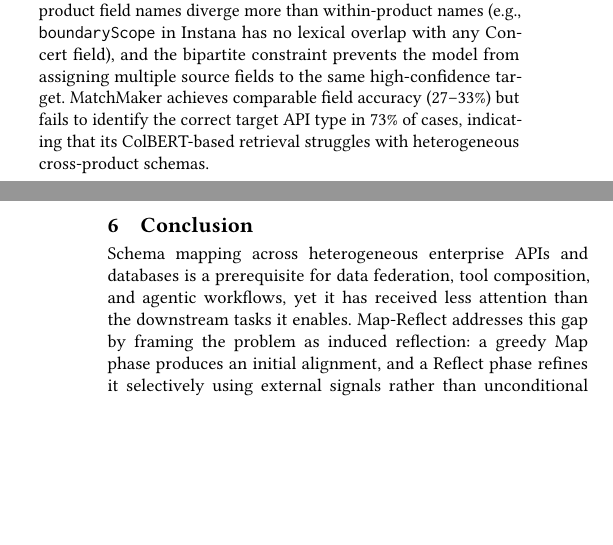
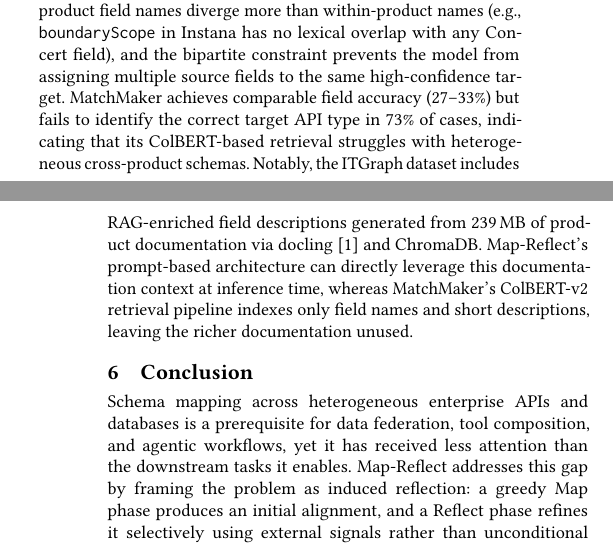
Before and after one commit to balajinix/map-reflect, a LaTeX paper (paper/vldb.tex): two parts of the columns of pages 14 and 15 of 17, joined at a grey line, cut so that both start at the same text, the shorter picture padded with empty space. Compiled offline with pdfLaTeX.

Commit message:
Note MatchMaker's inability to leverage documentation context in ITGraph

```diff
--- a/paper/vldb.tex
+++ b/paper/vldb.tex
@@ -839,6 +839,8 @@ MatchMaker     & 27.4  & 33.2  & 28.6  \\
 Tables~\ref{tab:itgraph_type} and~\ref{tab:itgraph_field} show that Map-Reflect maintains high type-level accuracy (97.6\% with Llama) but the bipartite field constraint makes field mapping substantially harder: the best field accuracy is 52.1\% with Mistral, compared to 87.7\% on the one-to-one ITOpsGraph evaluation.
 The gap arises because cross-product field names diverge more than within-product names (e.g., \texttt{boundaryScope} in Instana has no lexical overlap with any Concert field), and the bipartite constraint prevents the model from assigning multiple source fields to the same high-confidence target.
 MatchMaker achieves comparable field accuracy (27--33\%) but fails to identify the correct target API type in 73\% of cases, indicating that its ColBERT-based retrieval struggles with heterogeneous cross-product schemas.
+Notably, the ITGraph dataset includes RAG-enriched field descriptions generated from 239\,MB of product documentation via docling~\cite{auer2024docling} and ChromaDB.
+Map-Reflect's prompt-based architecture can directly leverage this documentation context at inference time, whereas MatchMaker's ColBERT-v2 retrieval pipeline indexes only field names and short descriptions, leaving the richer documentation unused.
 
 \section{Conclusion}
 
```
